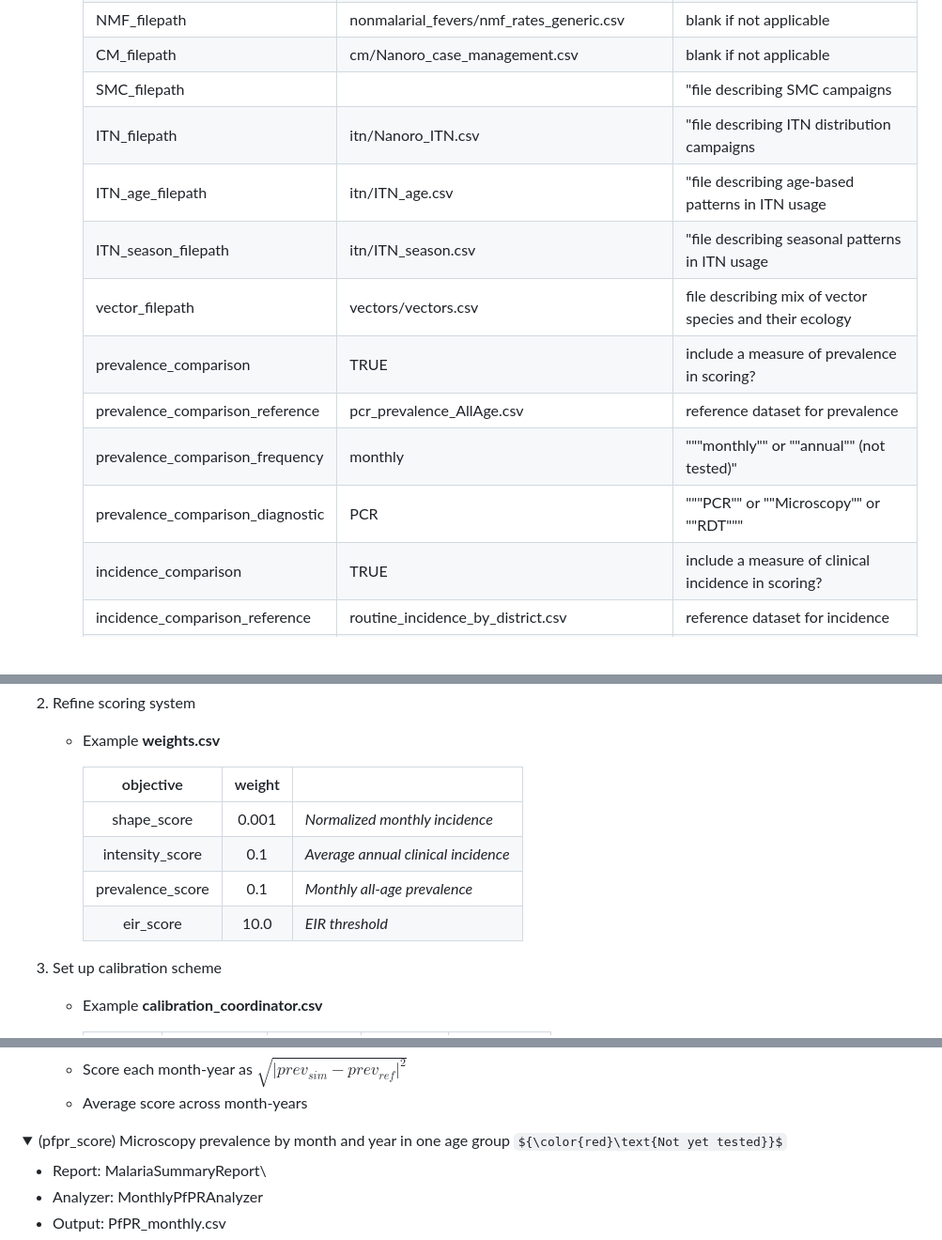
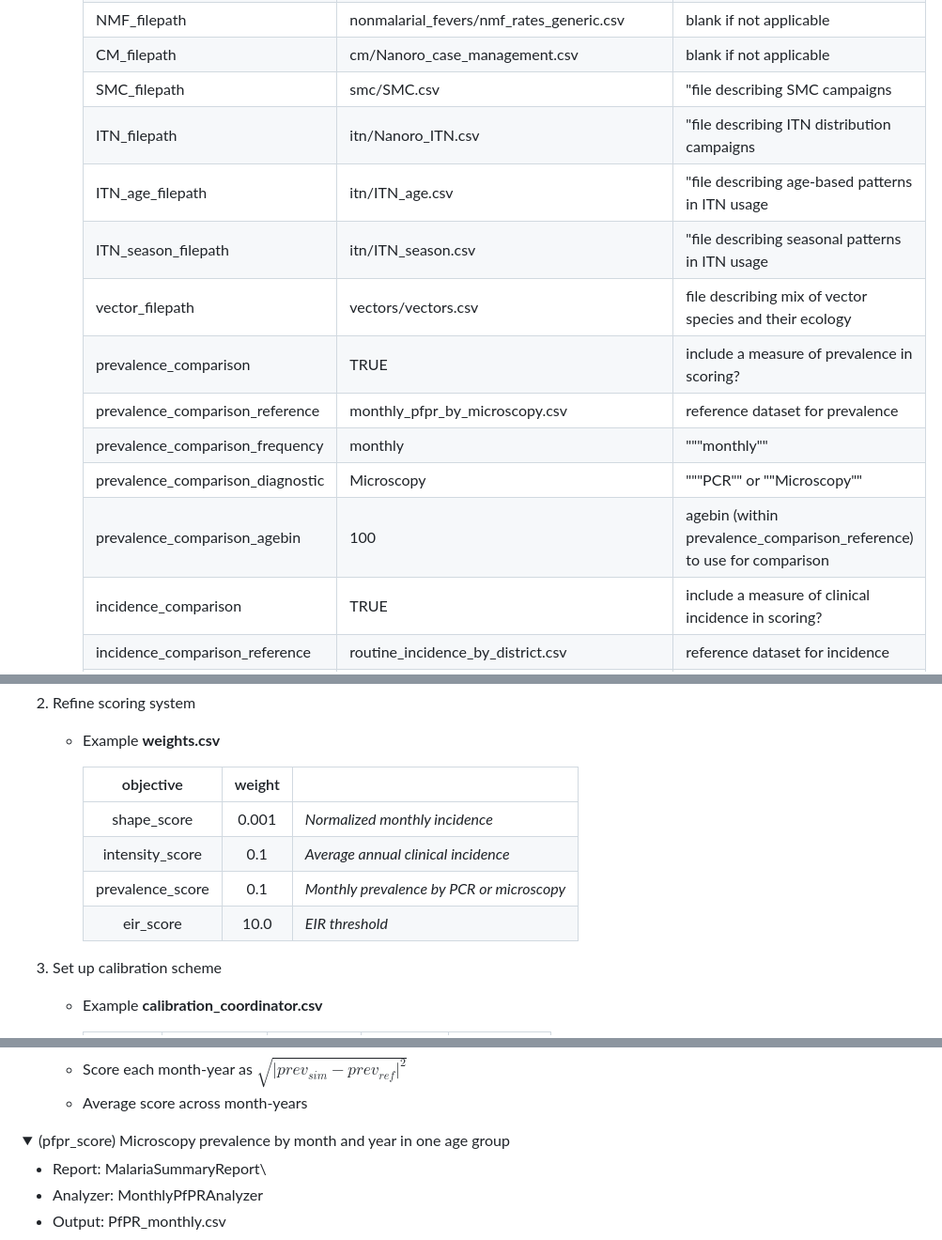
Before and after one commit to tobias-holden/environment_calibration, a Markdown page: README.md, 3 parts joined by grey strips. Shown at 94% size. GitHub-like rendering; folded sections open; some formulas as TeX source; blank space fills up the shorter version.

Commit message:
Update README.md
reflect addition of monthly pfpr by microscopy objective

```diff
--- a/README.md
+++ b/README.md
@@ -243,15 +243,16 @@ pip install seaborn
         | demographics_filepath            | demographics_files/Nanoro_demographics.json | <site>\_demographics.json if using create_files.py                   |
         | NMF_filepath                     | nonmalarial_fevers/nmf_rates_generic.csv    | blank if not applicable                                              |
         | CM_filepath                      | cm/Nanoro_case_management.csv               | blank if not applicable                                              |
-        | SMC_filepath                     |                                             | "file describing SMC campaigns                                       |
+        | SMC_filepath                     | smc/SMC.csv                                 | "file describing SMC campaigns                                       |
         | ITN_filepath                     | itn/Nanoro_ITN.csv                          | "file describing ITN distribution campaigns                          |
         | ITN_age_filepath                 | itn/ITN_age.csv                             | "file describing age-based patterns in ITN usage                     |
         | ITN_season_filepath              | itn/ITN_season.csv                          | "file describing seasonal patterns in ITN usage                      |
         | vector_filepath                  | vectors/vectors.csv                         | file describing mix of vector species and their ecology              |
         | prevalence_comparison            | TRUE                                        | include a measure of prevalence in scoring?                          |
-        | prevalence_comparison_reference  | pcr_prevalence_AllAge.csv                   | reference dataset for prevalence                                     |
-        | prevalence_comparison_frequency  | monthly                                     | """monthly"" or ""annual"" (not tested)"                             |
-        | prevalence_comparison_diagnostic | PCR                                         | """PCR"" or ""Microscopy"" or ""RDT"""                               |
+        | prevalence_comparison_reference  | monthly_pfpr_by_microscopy.csv              | reference dataset for prevalence                                     |
+        | prevalence_comparison_frequency  | monthly                                     | """monthly""                                                         |
+        | prevalence_comparison_diagnostic | Microscopy                                  | """PCR"" or ""Microscopy""                                           |
+        | prevalence_comparison_agebin     | 100                                         | agebin (within prevalence_comparison_reference) to use for comparison|
         | incidence_comparison             | TRUE                                        | include a measure of clinical incidence in scoring?                  |
         | incidence_comparison_reference   | routine_incidence_by_district.csv           | reference dataset for incidence                                      |
         | incidence_comparison_frequency   | monthly                                     | """monthly"" or ""annual"""                                          |
@@ -312,12 +313,12 @@ pip install seaborn
 
     -   Example **weights.csv**
 
-        |    objective     | weight |                                     |
-        |:----------------:|:------:|-------------------------------------|
-        |   shape_score    | 0.001  | *Normalized monthly incidence*      |
-        | intensity_score  |  0.1   | *Average annual clinical incidence* |
-        | prevalence_score |  0.1   | *Monthly all-age prevalence*        |
-        |    eir_score     |  10.0  | *EIR threshold*                     |
+        |    objective     | weight |                                          |
+        |:----------------:|:------:|------------------------------------------|
+        |   shape_score    | 0.001  | *Normalized monthly incidence*           |
+        | intensity_score  |  0.1   | *Average annual clinical incidence*      |
+        | prevalence_score |  0.1   | *Monthly prevalence by PCR or microscopy*|
+        |    eir_score     |  10.0  | *EIR threshold*                          |
 
 3.  Set up calibration scheme
 
@@ -514,7 +518,7 @@ Steps taken to report out, analyze, and compare simulation results to targets:
 
 <details>
 
-<summary>(pfpr_score) Microscopy prevalence by month and year in one age group ${\color{red}\text{Not yet tested}}$</summary>
+<summary>(pfpr_score) Microscopy prevalence by month and year in one age group </summary>
 
 -   Report: MalariaSummaryReport\
 -   Analyzer: MonthlyPfPRAnalyzer
```
Also changed, not shown: other parts of README.md (+4 -1 lines).
